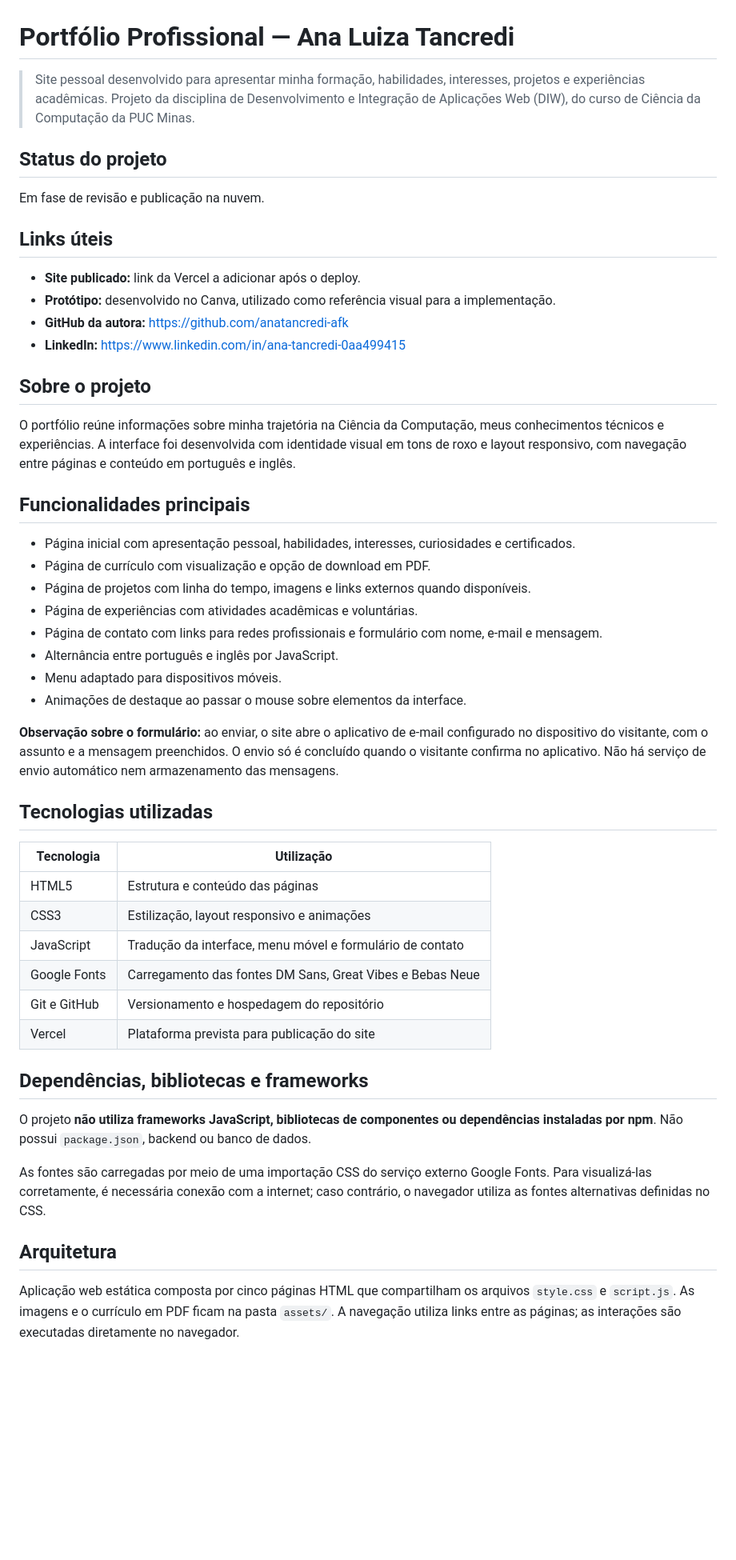
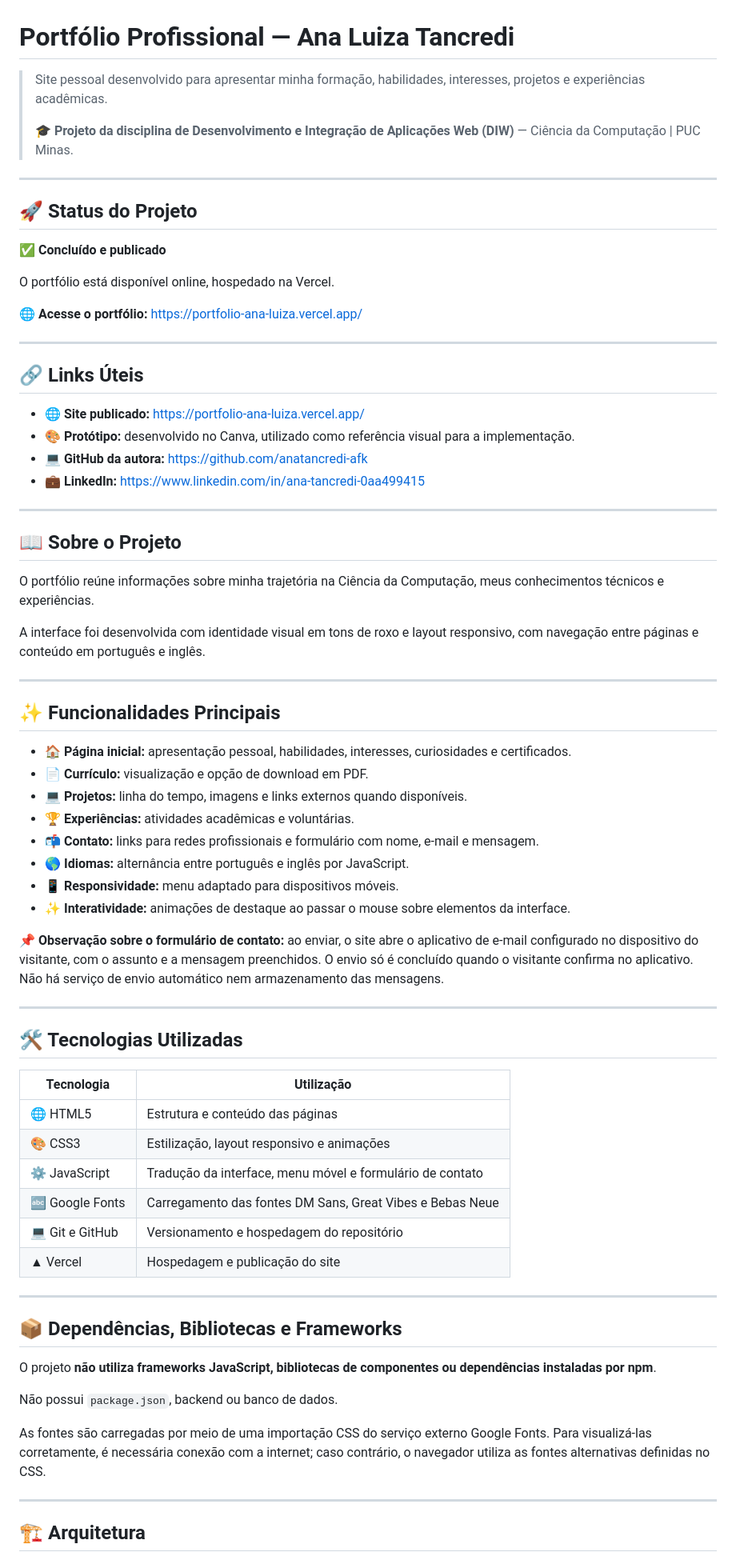
Before and after one commit to anatancredi-afk/portfolio-ana-luiza, a Markdown page: README.md, the part around one of its changes. Shown at 80% size. Drawn GitHub-style; blank space fills up the shorter version.

Commit message:
Atualiza README com documentação e link do portfólio publicado
Updated README to enhance project description, status, functionalities, and author information.

```diff
--- a/README.md
+++ b/README.md
@@ -1,53 +1,75 @@
 # Portfólio Profissional — Ana Luiza Tancredi
 
-> Site pessoal desenvolvido para apresentar minha formação, habilidades, interesses, projetos e experiências acadêmicas. Projeto da disciplina de Desenvolvimento e Integração de Aplicações Web (DIW), do curso de Ciência da Computação da PUC Minas.
+> Site pessoal desenvolvido para apresentar minha formação, habilidades, interesses, projetos e experiências acadêmicas.
+>
+> 🎓 **Projeto da disciplina de Desenvolvimento e Integração de Aplicações Web (DIW)** — Ciência da Computação | PUC Minas.
 
-## Status do projeto
+---
 
-Em fase de revisão e publicação na nuvem.
+## 🚀 Status do Projeto
 
-## Links úteis
+✅ **Concluído e publicado**
 
-- **Site publicado:** link da Vercel a adicionar após o deploy.
-- **Protótipo:** desenvolvido no Canva, utilizado como referência visual para a implementação.
-- **GitHub da autora:** https://github.com/anatancredi-afk
-- **LinkedIn:** https://www.linkedin.com/in/ana-tancredi-0aa499415
+O portfólio está disponível online, hospedado na Vercel.
 
-## Sobre o projeto
+🌐 **Acesse o portfólio:** https://portfolio-ana-luiza.vercel.app/
 
-O portfólio reúne informações sobre minha trajetória na Ciência da Computação, meus conhecimentos técnicos e experiências. A interface foi desenvolvida com identidade visual em tons de roxo e layout responsivo, com navegação entre páginas e conteúdo em português e inglês.
+---
 
-## Funcionalidades principais
+## 🔗 Links Úteis
 
-- Página inicial com apresentação pessoal, habilidades, interesses, curiosidades e certificados.
-- Página de currículo com visualização e opção de download em PDF.
-- Página de projetos com linha do tempo, imagens e links externos quando disponíveis.
-- Página de experiências com atividades acadêmicas e voluntárias.
-- Página de contato com links para redes profissionais e formulário com nome, e-mail e mensagem.
-- Alternância entre português e inglês por JavaScript.
-- Menu adaptado para dispositivos móveis.
-- Animações de destaque ao passar o mouse sobre elementos da interface.
+- 🌐 **Site publicado:** https://portfolio-ana-luiza.vercel.app/
+- 🎨 **Protótipo:** desenvolvido no Canva, utilizado como referência visual para a implementação.
+- 💻 **GitHub da autora:** https://github.com/anatancredi-afk
+- 💼 **LinkedIn:** https://www.linkedin.com/in/ana-tancredi-0aa499415
 
-**Observação sobre o formulário:** ao enviar, o site abre o aplicativo de e-mail configurado no dispositivo do visitante, com o assunto e a mensagem preenchidos. O envio só é concluído quando o visitante confirma no aplicativo. Não há serviço de envio automático nem armazenamento das mensagens.
+---
 
-## Tecnologias utilizadas
+## 📖 Sobre o Projeto
+
+O portfólio reúne informações sobre minha trajetória na Ciência da Computação, meus conhecimentos técnicos e experiências.
+
+A interface foi desenvolvida com identidade visual em tons de roxo e layout responsivo, com navegação entre páginas e conteúdo em português e inglês.
+
+---
+
+## ✨ Funcionalidades Principais
+
+- 🏠 **Página inicial:** apresentação pessoal, habilidades, interesses, curiosidades e certificados.
+- 📄 **Currículo:** visualização e opção de download em PDF.
+- 💻 **Projetos:** linha do tempo, imagens e links externos quando disponíveis.
+- 🏆 **Experiências:** atividades acadêmicas e voluntárias.
+- 📬 **Contato:** links para redes profissionais e formulário com nome, e-mail e mensagem.
+- 🌎 **Idiomas:** alternância entre português e inglês por JavaScript.
+- 📱 **Responsividade:** menu adaptado para dispositivos móveis.
+- ✨ **Interatividade:** animações de destaque ao passar o mouse sobre elementos da interface.
+
+**📌 Observação sobre o formulário de contato:** ao enviar, o site abre o aplicativo de e-mail configurado no dispositivo do visitante, com o assunto e a mensagem preenchidos. O envio só é concluído quando o visitante confirma no aplicativo. Não há serviço de envio automático nem armazenamento das mensagens.
+
+---
+
+## 🛠️ Tecnologias Utilizadas
 
 | Tecnologia | Utilização |
-| --- | --- |
-| HTML5 | Estrutura e conteúdo das páginas |
-| CSS3 | Estilização, layout responsivo e animações |
-| JavaScript | Tradução da interface, menu móvel e formulário de contato |
-| Google Fonts | Carregamento das fontes DM Sans, Great Vibes e Bebas Neue |
-| Git e GitHub | Versionamento e hospedagem do repositório |
-| Vercel | Plataforma prevista para publicação do site |
+|---|---|
+| 🌐 HTML5 | Estrutura e conteúdo das páginas |
+| 🎨 CSS3 | Estilização, layout responsivo e animações |
+| ⚙️ JavaScript | Tradução da interface, menu móvel e formulário de contato |
+| 🔤 Google Fonts | Carregamento das fontes DM Sans, Great Vibes e Bebas Neue |
+| 💻 Git e GitHub | Versionamento e hospedagem do repositório |
+| ▲ Vercel | Hospedagem e publicação do site |
 
-## Dependências, bibliotecas e frameworks
+---
 
-O projeto **não utiliza frameworks JavaScript, bibliotecas de componentes ou dependências instaladas por npm**. Não possui `package.json`, backend ou banco de dados.
+## 📦 Dependências, Bibliotecas e Frameworks
+
+O projeto **não utiliza frameworks JavaScript, bibliotecas de componentes ou dependências instaladas por npm**.
+
+Não possui `package.json`, backend ou banco de dados.
 
 As fontes são carregadas por meio de uma importação CSS do serviço externo Google Fonts. Para visualizá-las corretamente, é necessária conexão com a internet; caso contrário, o navegador utiliza as fontes alternativas definidas no CSS.
 
-## Arquitetura
+---
 
-Aplicação web estática composta por cinco páginas HTML que compartilham os arquivos `style.css` e `script.js`. As imagens e o currículo em PDF ficam na pasta `assets/`. A navegação utiliza links entre as páginas; as interações são executadas diretamente no navegador.
+## 🏗️ Arquitetura
 
```
Also changed, not shown: other parts of README.md (+61 -21 lines).
